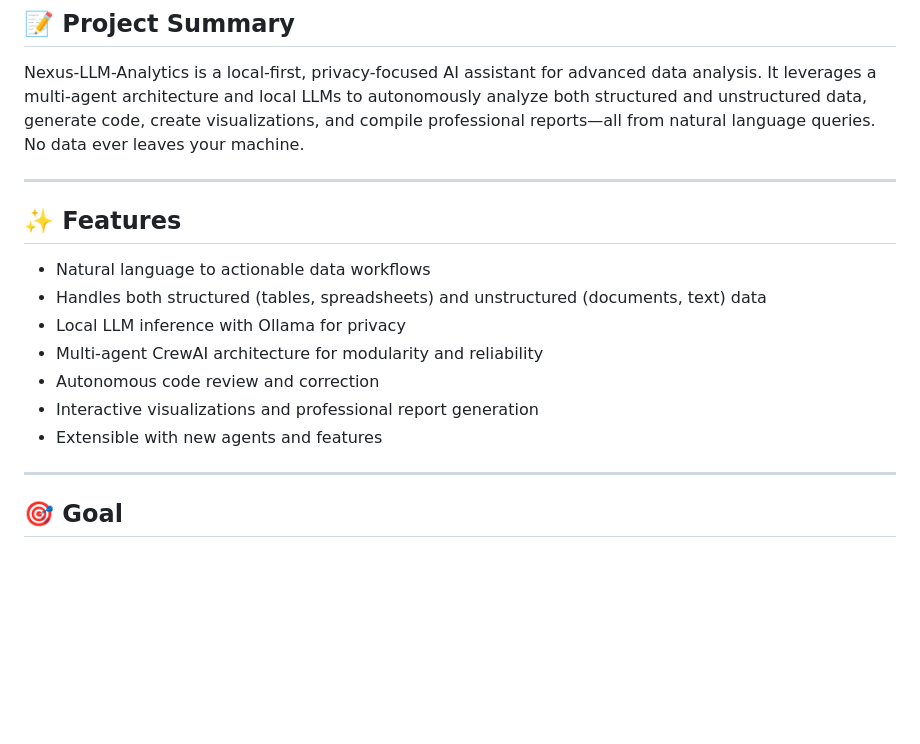
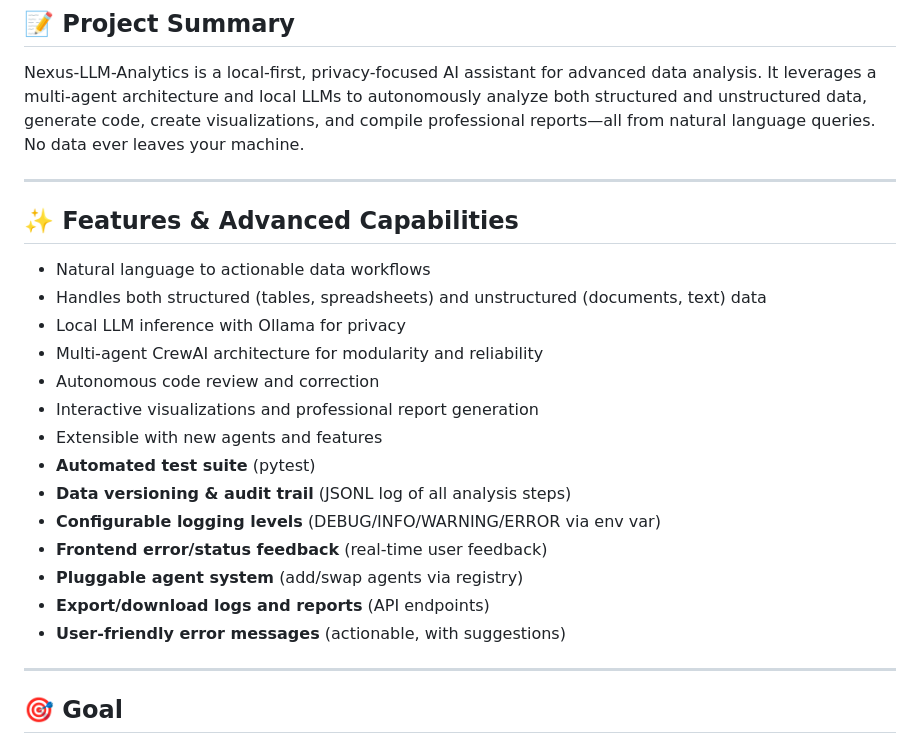
Before and after one commit to KOTAHARSHA25/nexus-llm-analytics, a Markdown page: README.md, the part around one of its changes. GitHub-like rendering; blank space fills up the shorter version.

```diff
--- a/README.md
+++ b/README.md
@@ -8,7 +8,8 @@ Nexus-LLM-Analytics is a local-first, privacy-focused AI assistant for advanced
 
 ---
 
-## ✨ Features
+
+## ✨ Features & Advanced Capabilities
 
 - Natural language to actionable data workflows
 - Handles both structured (tables, spreadsheets) and unstructured (documents, text) data
@@ -17,6 +18,13 @@ Nexus-LLM-Analytics is a local-first, privacy-focused AI assistant for advanced
 - Autonomous code review and correction
 - Interactive visualizations and professional report generation
 - Extensible with new agents and features
+- **Automated test suite** (pytest)
+- **Data versioning & audit trail** (JSONL log of all analysis steps)
+- **Configurable logging levels** (DEBUG/INFO/WARNING/ERROR via env var)
+- **Frontend error/status feedback** (real-time user feedback)
+- **Pluggable agent system** (add/swap agents via registry)
+- **Export/download logs and reports** (API endpoints)
+- **User-friendly error messages** (actionable, with suggestions)
 
 ---
 
```
Also changed, not shown: other parts of README.md (+33 -0 lines).
